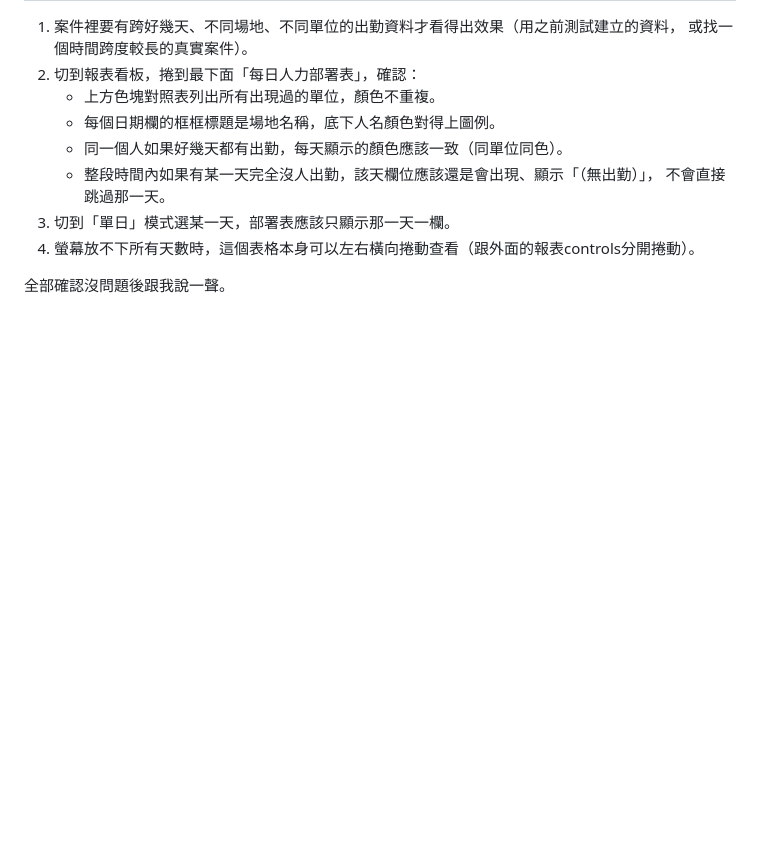
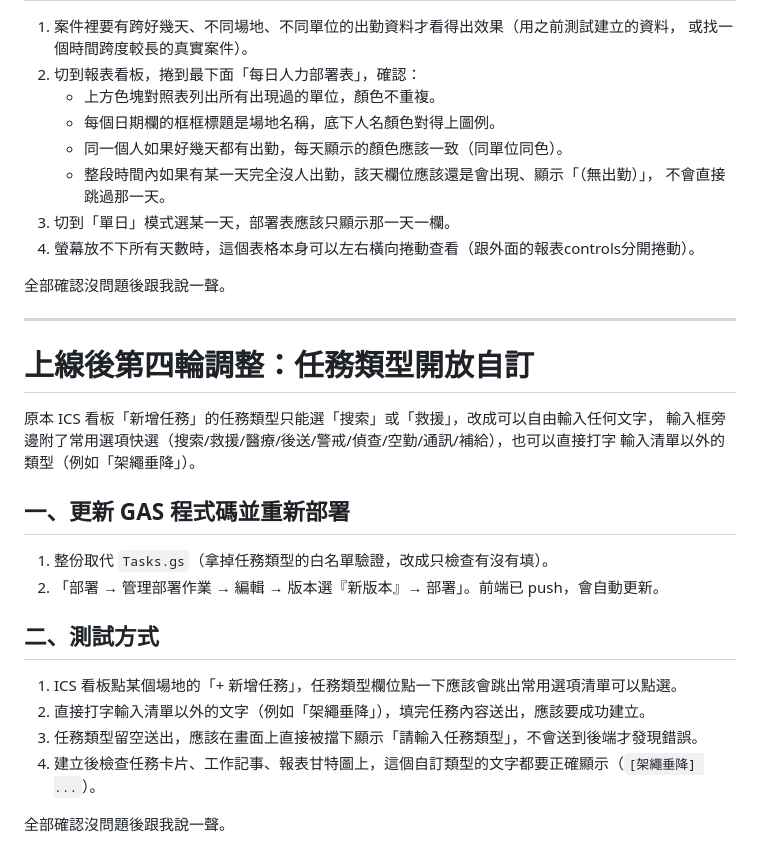
Before and after one commit to nttc5405-a11y/ttfd-ICS, a Markdown page: 部署與測試指南.md, the part around the change. Drawn GitHub-style; blank space fills up the shorter version.

Commit message:
補上任務類型開放自訂的部署與測試指南
Co-Authored-By: Claude Sonnet 5 <noreply@anthropic.com>

```diff
--- a/部署與測試指南.md
+++ b/部署與測試指南.md
@@ -739,3 +739,25 @@ token 換成亂打的字串，應該回傳 `{"ok":false,"error":"token 無效或
 4. 螢幕放不下所有天數時，這個表格本身可以左右橫向捲動查看（跟外面的報表controls分開捲動）。
 
 全部確認沒問題後跟我說一聲。
+
+---
+
+# 上線後第四輪調整：任務類型開放自訂
+
+原本 ICS 看板「新增任務」的任務類型只能選「搜索」或「救援」，改成可以自由輸入任何文字，
+輸入框旁邊附了常用選項快選（搜索/救援/醫療/後送/警戒/偵查/空勤/通訊/補給），也可以直接打字
+輸入清單以外的類型（例如「架繩垂降」）。
+
+## 一、更新 GAS 程式碼並重新部署
+
+1. 整份取代 `Tasks.gs`（拿掉任務類型的白名單驗證，改成只檢查有沒有填）。
+2. 「部署 → 管理部署作業 → 編輯 → 版本選『新版本』→ 部署」。前端已 push，會自動更新。
+
+## 二、測試方式
+
+1. ICS 看板點某個場地的「+ 新增任務」，任務類型欄位點一下應該會跳出常用選項清單可以點選。
+2. 直接打字輸入清單以外的文字（例如「架繩垂降」），填完任務內容送出，應該要成功建立。
+3. 任務類型留空送出，應該在畫面上直接被擋下顯示「請輸入任務類型」，不會送到後端才發現錯誤。
+4. 建立後檢查任務卡片、工作記事、報表甘特圖上，這個自訂類型的文字都要正確顯示（`[架繩垂降] ...`）。
+
+全部確認沒問題後跟我說一聲。
```
